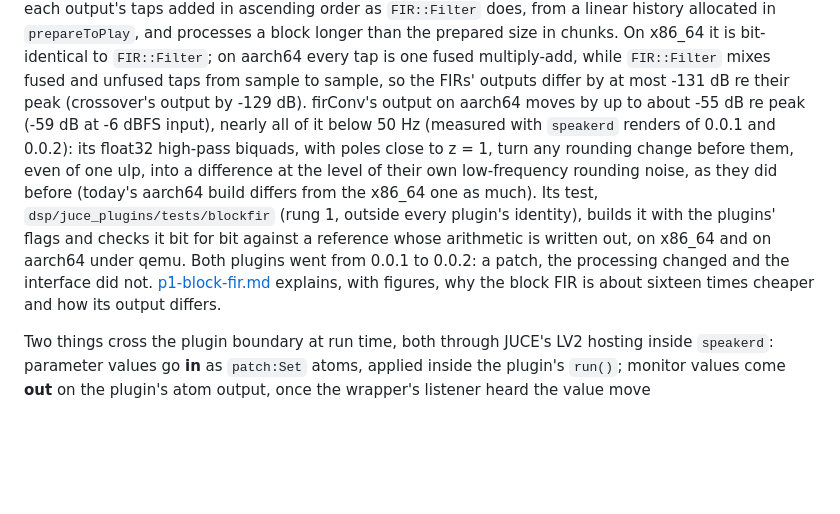
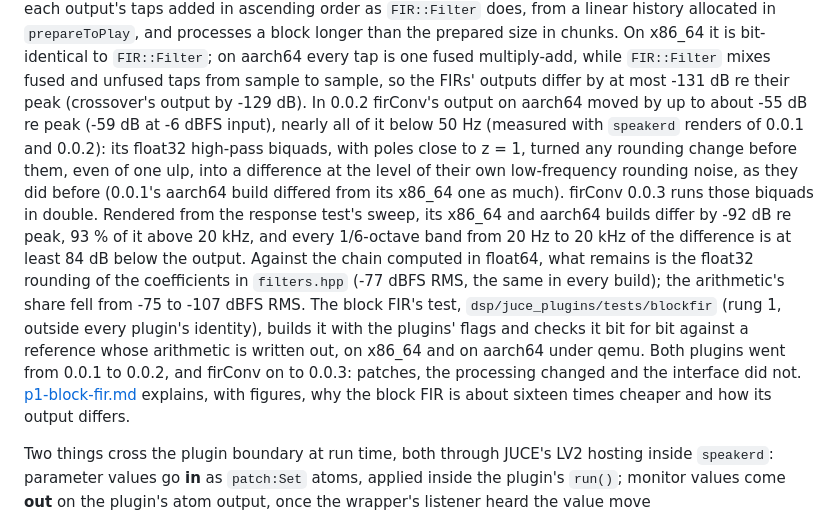
Before and after one commit to AMuszkat/bpi_amp_platform, a Markdown page: docs/remote-plugin-host.md, the part around the change. GitHub-like rendering; blank space fills up the shorter version.

Commit message:
docs: firConv 0.0.3's double-precision high-pass in section 10.2 and the P1 explainer
Section 10.2 and p1-block-fir.md said firConv's aarch64 output differs from
0.0.1 by about -55 dB re peak through its float32 biquads. That is now 0.0.2's
history: 0.0.3's x86_64 and aarch64 builds differ by -92 dB re peak, 93 % of it
above 20 kHz, every 1/6-octave band from 20 Hz to 20 kHz at least 84 dB below
the output; against the float64 chain what remains is the float32 rounding of
filters.hpp's coefficients (-77 dBFS RMS, the same in every build).

Co-Authored-By: Claude Opus 5.5 <noreply@anthropic.com>

```diff
--- a/docs/remote-plugin-host.md
+++ b/docs/remote-plugin-host.md
@@ -1219,15 +1219,20 @@ history allocated in `prepareToPlay`, and processes a block longer than the prep
 chunks. On x86_64 it is bit-identical to `FIR::Filter`; on aarch64 every tap is one fused
 multiply-add, while `FIR::Filter` mixes fused and unfused taps from sample to sample, so the
 FIRs' outputs differ by at most -131 dB re their peak (crossover's output by -129 dB).
-firConv's output on aarch64 moves by up to about -55 dB re peak (-59 dB at -6 dBFS input),
-nearly all of it below 50 Hz (measured with `speakerd` renders of 0.0.1 and 0.0.2): its float32
-high-pass biquads, with poles close to z = 1, turn any rounding change before them, even of one
-ulp, into a difference at the level of their own low-frequency rounding noise, as they did before
-(today's aarch64 build differs from the x86_64 one as much). Its test,
-`dsp/juce_plugins/tests/blockfir` (rung 1, outside every plugin's identity), builds it with the
-plugins' flags and checks it bit for bit against a reference whose arithmetic is written out,
-on x86_64 and on aarch64 under qemu. Both plugins went from 0.0.1 to 0.0.2: a patch, the
-processing changed and the interface did not. [p1-block-fir.md](p1-block-fir.md) explains, with
+In 0.0.2 firConv's output on aarch64 moved by up to about -55 dB re peak (-59 dB at -6 dBFS
+input), nearly all of it below 50 Hz (measured with `speakerd` renders of 0.0.1 and 0.0.2): its
+float32 high-pass biquads, with poles close to z = 1, turned any rounding change before them,
+even of one ulp, into a difference at the level of their own low-frequency rounding noise, as
+they did before (0.0.1's aarch64 build differed from its x86_64 one as much). firConv 0.0.3
+runs those biquads in double. Rendered from the response test's sweep, its x86_64 and aarch64
+builds differ by -92 dB re peak, 93 % of it above 20 kHz, and every 1/6-octave band from 20 Hz
+to 20 kHz of the difference is at least 84 dB below the output. Against the chain computed in
+float64, what remains is the float32 rounding of the coefficients in `filters.hpp` (-77 dBFS
+RMS, the same in every build); the arithmetic's share fell from -75 to -107 dBFS RMS. The block
+FIR's test, `dsp/juce_plugins/tests/blockfir` (rung 1, outside every plugin's identity), builds
+it with the plugins' flags and checks it bit for bit against a reference whose arithmetic is
+written out, on x86_64 and on aarch64 under qemu. Both plugins went from 0.0.1 to 0.0.2, and
+firConv on to 0.0.3: patches, the processing changed and the interface did not. [p1-block-fir.md](p1-block-fir.md) explains, with
 figures, why the block FIR is about sixteen times cheaper and how its output differs.
 
 Two things cross the plugin boundary at run time, both through JUCE's LV2 hosting inside
```
Also changed, not shown: docs/p1-block-fir.md (+9 -0 lines).
